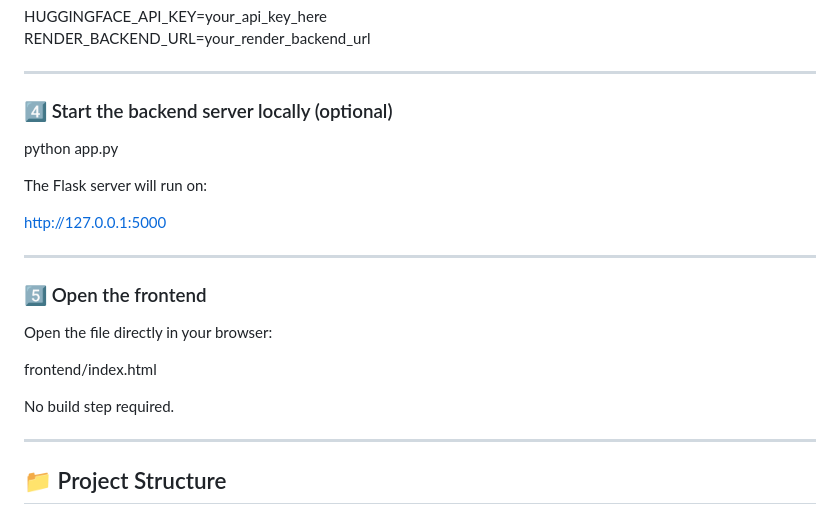
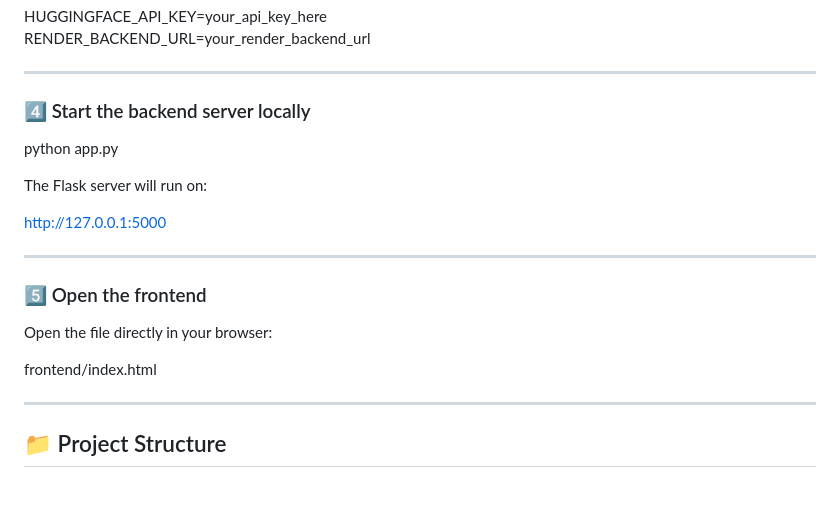
Before and after one commit to anshgirap/PromptFlow, a Markdown page: README.md, the part around one of its changes. Rendered like a GitHub page; blank space fills up the shorter version.

```diff
--- a/README.md
+++ b/README.md
@@ -139,7 +156,7 @@ RENDER_BACKEND_URL=your_render_backend_url
 
 ---
 
-### 4️⃣ Start the backend server locally (optional)
+### 4️⃣ Start the backend server locally
 
 python app.py
 
@@ -154,8 +171,6 @@ http://127.0.0.1:5000
 Open the file directly in your browser:
 
 frontend/index.html
-
-No build step required.
 
 ---
 
```
Also changed, not shown: other parts of README.md (+24 -7 lines).
